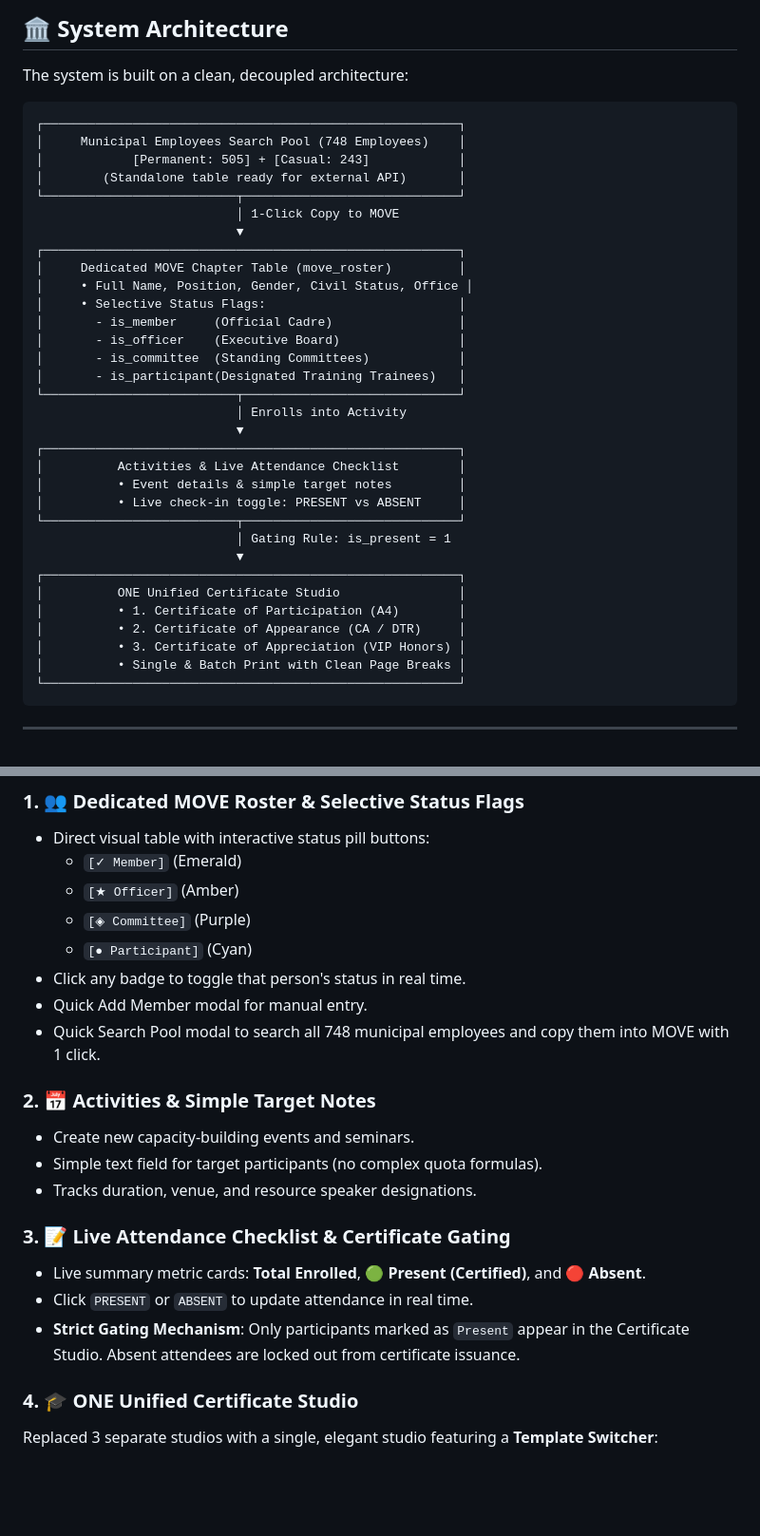
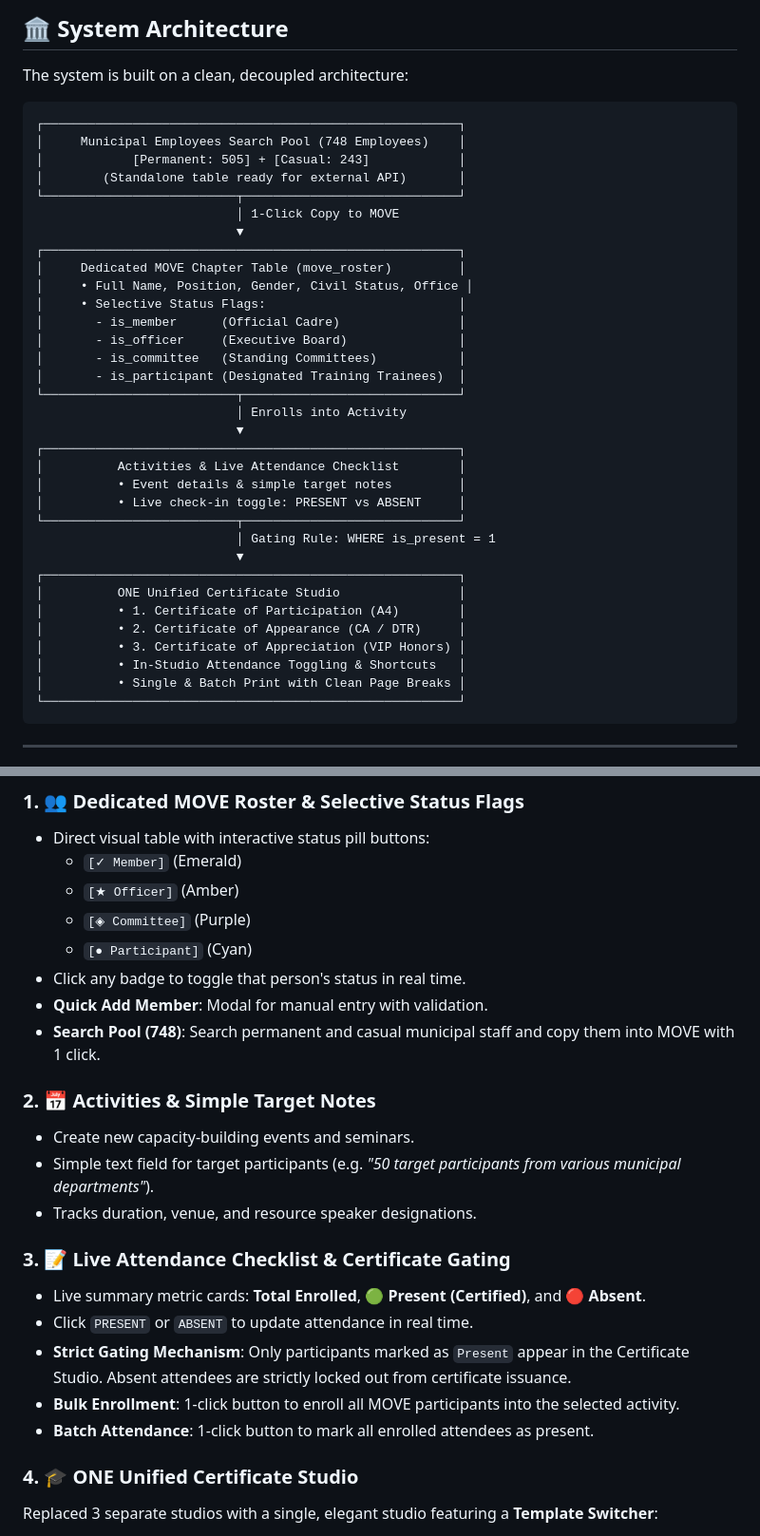
Before and after one commit to Hrolds/MOVE, a Markdown page: README.md, 2 parts joined by grey strips. Shown at 95% size. GitHub-like rendering; blank space fills up the shorter version.

````diff
--- a/README.md
+++ b/README.md
@@ -9,7 +9,7 @@ A modern, full-featured web application and local **SQLite database** system des
 
 The system is built on a clean, decoupled architecture:
 
-```
+```text
 ┌────────────────────────────────────────────────────────┐
 │     Municipal Employees Search Pool (748 Employees)    │
 │            [Permanent: 505] + [Casual: 243]            │
@@ -21,10 +21,10 @@ The system is built on a clean, decoupled architecture:
 │     Dedicated MOVE Chapter Table (move_roster)         │
 │     • Full Name, Position, Gender, Civil Status, Office │
 │     • Selective Status Flags:                          │
-│       - is_member     (Official Cadre)                 │
-│       - is_officer    (Executive Board)                │
-│       - is_committee  (Standing Committees)            │
-│       - is_participant(Designated Training Trainees)   │
+│       - is_member      (Official Cadre)                │
+│       - is_officer     (Executive Board)               │
+│       - is_committee   (Standing Committees)           │
+│       - is_participant (Designated Training Trainees)  │
 └──────────────────────────┬─────────────────────────────┘
                            │ Enrolls into Activity
                            ▼
@@ -33,13 +33,14 @@ The system is built on a clean, decoupled architecture:
 │          • Event details & simple target notes         │
 │          • Live check-in toggle: PRESENT vs ABSENT     │
 └──────────────────────────┬─────────────────────────────┘
-                           │ Gating Rule: is_present = 1
+                           │ Gating Rule: WHERE is_present = 1
                            ▼
 ┌────────────────────────────────────────────────────────┐
 │          ONE Unified Certificate Studio                │
 │          • 1. Certificate of Participation (A4)        │
 │          • 2. Certificate of Appearance (CA / DTR)     │
 │          • 3. Certificate of Appreciation (VIP Honors) │
+│          • In-Studio Attendance Toggling & Shortcuts   │
 │          • Single & Batch Print with Clean Page Breaks │
 └────────────────────────────────────────────────────────┘
 ```
@@ -70,18 +71,20 @@ The primary data store is a lightweight, zero-configuration **SQLite database**:
   * `[◈ Committee]` (Purple)
   * `[● Participant]` (Cyan)
 * Click any badge to toggle that person's status in real time.
-* Quick Add Member modal for manual entry.
-* Quick Search Pool modal to search all 748 municipal employees and copy them into MOVE with 1 click.
+* **Quick Add Member**: Modal for manual entry with validation.
+* **Search Pool (748)**: Search permanent and casual municipal staff and copy them into MOVE with 1 click.
 
 ### 2. 📅 Activities & Simple Target Notes
 * Create new capacity-building events and seminars.
-* Simple text field for target participants (no complex quota formulas).
+* Simple text field for target participants (e.g. *"50 target participants from various municipal departments"*).
 * Tracks duration, venue, and resource speaker designations.
 
 ### 3. 📝 Live Attendance Checklist & Certificate Gating
 * Live summary metric cards: **Total Enrolled**, **🟢 Present (Certified)**, and **🔴 Absent**.
 * Click `PRESENT` or `ABSENT` to update attendance in real time.
-* **Strict Gating Mechanism**: Only participants marked as `Present` appear in the Certificate Studio. Absent attendees are locked out from certificate issuance.
+* **Strict Gating Mechanism**: Only participants marked as `Present` appear in the Certificate Studio. Absent attendees are strictly locked out from certificate issuance.
+* **Bulk Enrollment**: 1-click button to enroll all MOVE participants into the selected activity.
+* **Batch Attendance**: 1-click button to mark all enrolled attendees as present.
 
 ### 4. 🎓 ONE Unified Certificate Studio
 Replaced 3 separate studios with a single, elegant studio featuring a **Template Switcher**:
````
Also changed, not shown: other parts of README.md (+46 -15 lines).
